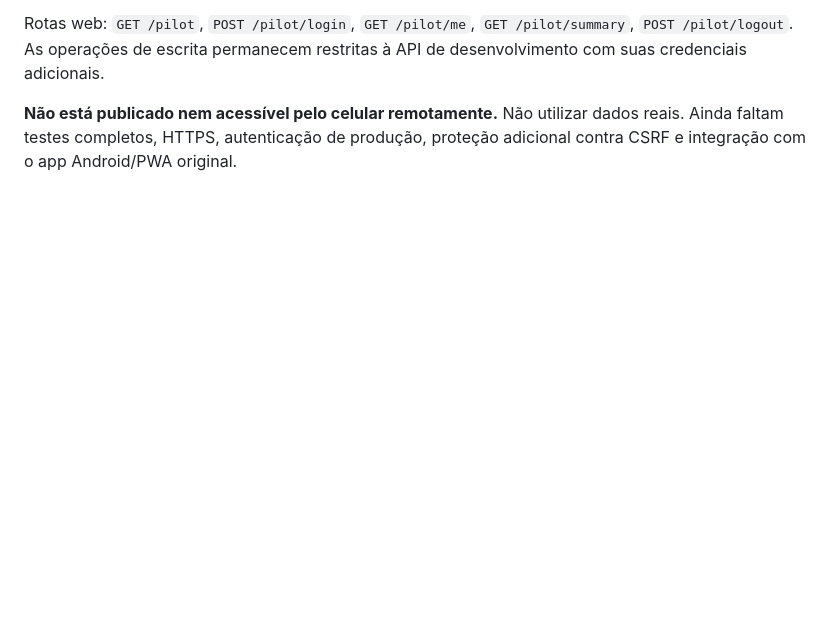
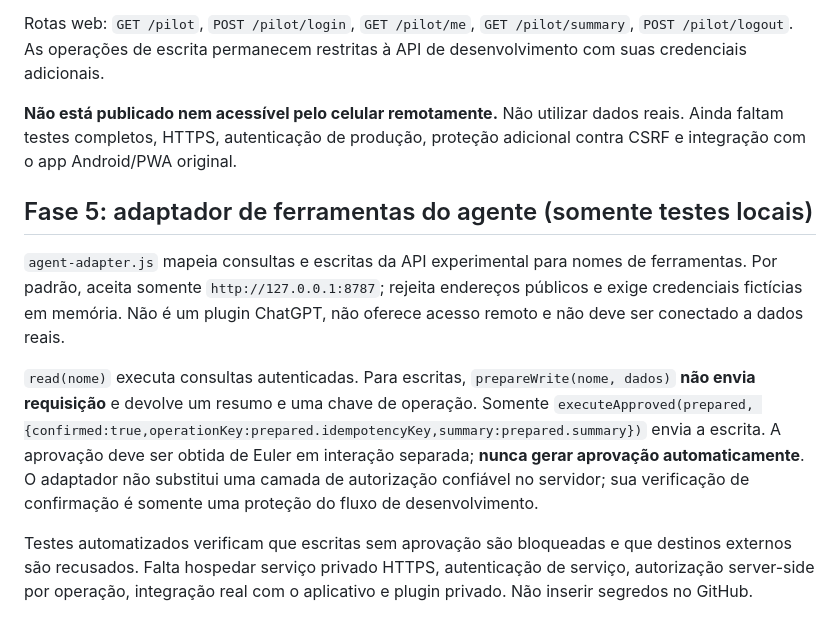
Before and after one commit to eulermamedio28-bit/jm-financeiro, a Markdown page: agent-api/README.md, the part around the change. Rendered like a GitHub page; blank space fills up the shorter version.

Commit message:
docs(agent): uso e limites do adaptador local com aprovação obrigatória

```diff
--- a/agent-api/README.md
+++ b/agent-api/README.md
@@ -50,3 +50,11 @@ Com as variáveis de ambiente de teste configuradas e o servidor iniciado, abra
 Rotas web: `GET /pilot`, `POST /pilot/login`, `GET /pilot/me`, `GET /pilot/summary`, `POST /pilot/logout`. As operações de escrita permanecem restritas à API de desenvolvimento com suas credenciais adicionais.
 
 **Não está publicado nem acessível pelo celular remotamente.** Não utilizar dados reais. Ainda faltam testes completos, HTTPS, autenticação de produção, proteção adicional contra CSRF e integração com o app Android/PWA original.
+
+## Fase 5: adaptador de ferramentas do agente (somente testes locais)
+
+`agent-adapter.js` mapeia consultas e escritas da API experimental para nomes de ferramentas. Por padrão, aceita somente `http://127.0.0.1:8787`; rejeita endereços públicos e exige credenciais fictícias em memória. Não é um plugin ChatGPT, não oferece acesso remoto e não deve ser conectado a dados reais.
+
+`read(nome)` executa consultas autenticadas. Para escritas, `prepareWrite(nome, dados)` **não envia requisição** e devolve um resumo e uma chave de operação. Somente `executeApproved(prepared, {confirmed:true,operationKey:prepared.idempotencyKey,summary:prepared.summary})` envia a escrita. A aprovação deve ser obtida de Euler em interação separada; **nunca gerar aprovação automaticamente**. O adaptador não substitui uma camada de autorização confiável no servidor; sua verificação de confirmação é somente uma proteção do fluxo de desenvolvimento.
+
+Testes automatizados verificam que escritas sem aprovação são bloqueadas e que destinos externos são recusados. Falta hospedar serviço privado HTTPS, autenticação de serviço, autorização server-side por operação, integração real com o aplicativo e plugin privado. Não inserir segredos no GitHub.
```
